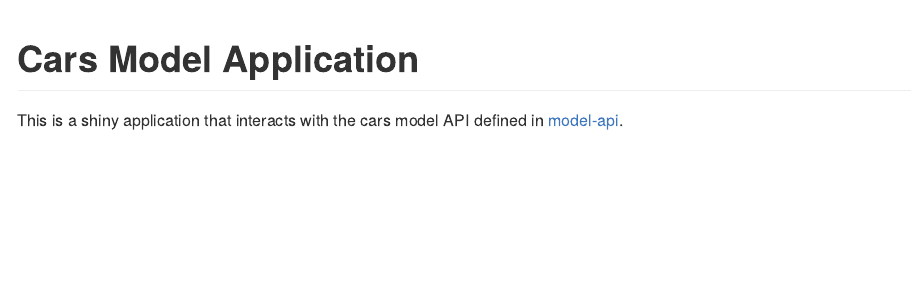
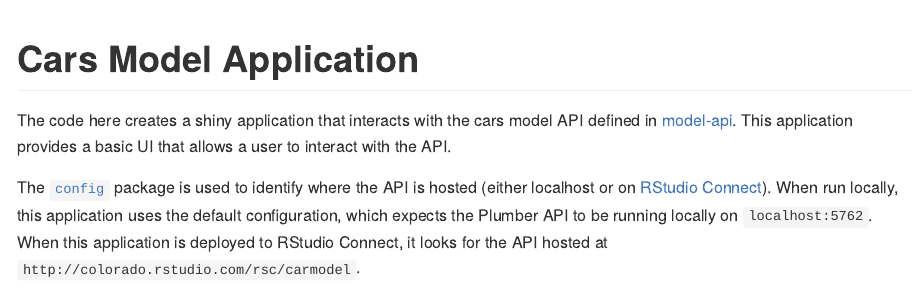
Before and after one commit to blairj09-talks/bmdd-plumber, an R Markdown document (R/model-input-app/README.Rmd): the page in a window 1100 px wide, from its top. The pictures show the output file R/model-input-app/README.md that the author committed with the source, drawn offline in the style of GitHub.

Commit message:
Update shiny app README and include gif of application

````diff
--- a/R/model-input-app/README.Rmd
+++ b/R/model-input-app/README.Rmd
@@ -7,4 +7,8 @@ output: github_document
 knitr::opts_chunk$set(echo = TRUE)
 ```
 
-This is a shiny application that interacts with the cars model API defined in [model-api](../model-api).
+The code here creates a shiny application that interacts with the cars model API defined in [model-api](../model-api). This application provides a basic UI that allows a user to interact with the API.
+
+The [`config`](https://github.com/rstudio/config) package is used to identify where the API is hosted (either localhost or on [RStudio Connect](https://www.rstudio.com/products/connect/)). When run locally, this application uses the default configuration, which expects the Plumber API to be running locally on `localhost:5762`. When this application is deployed to RStudio Connect, it looks for the API hosted at `http://colorado.rstudio.com/rsc/carmodel`.
+
+![](images/app-demo.gif)
````
Also changed, not shown: R/model-input-app/README.md, 1 other file.
